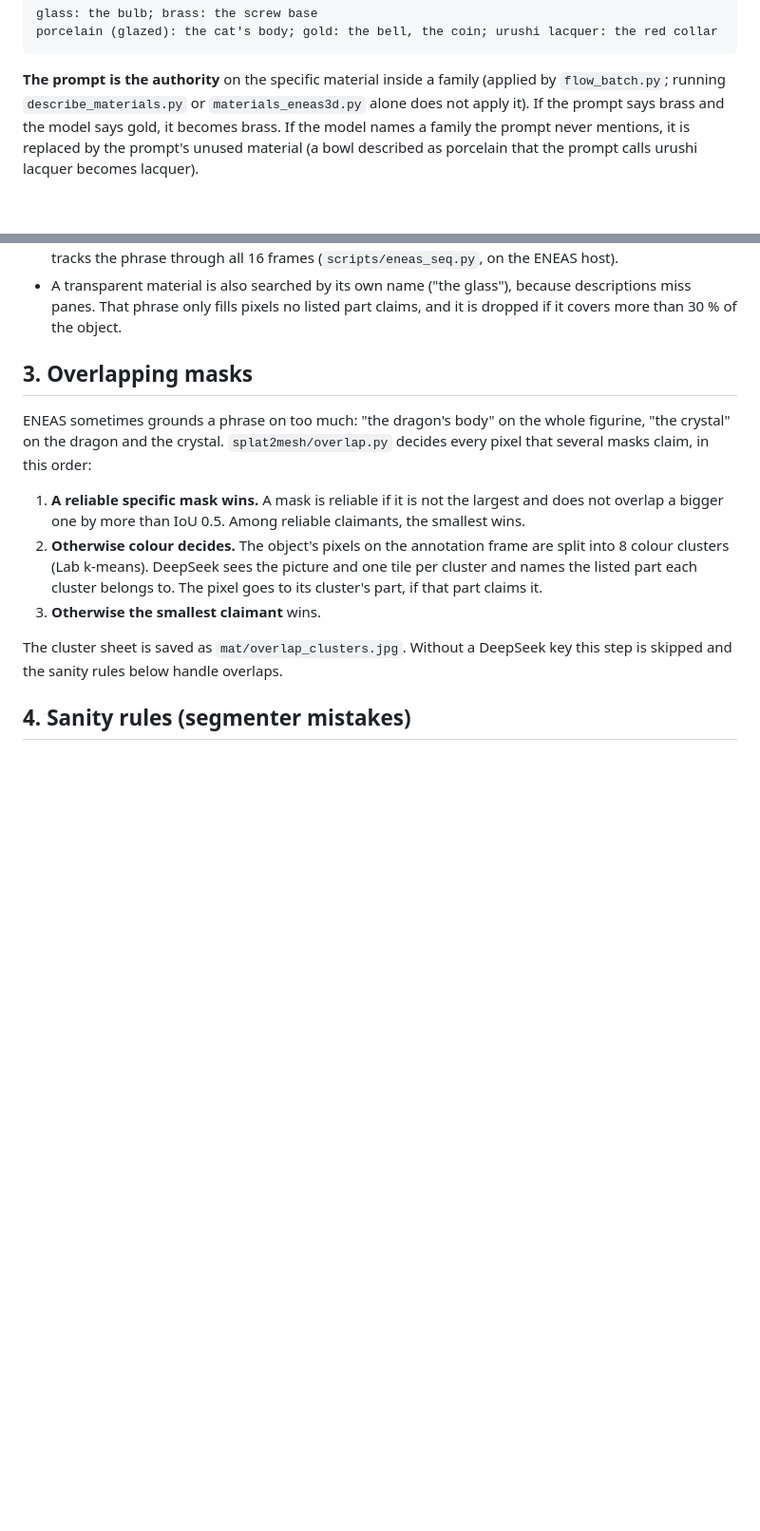
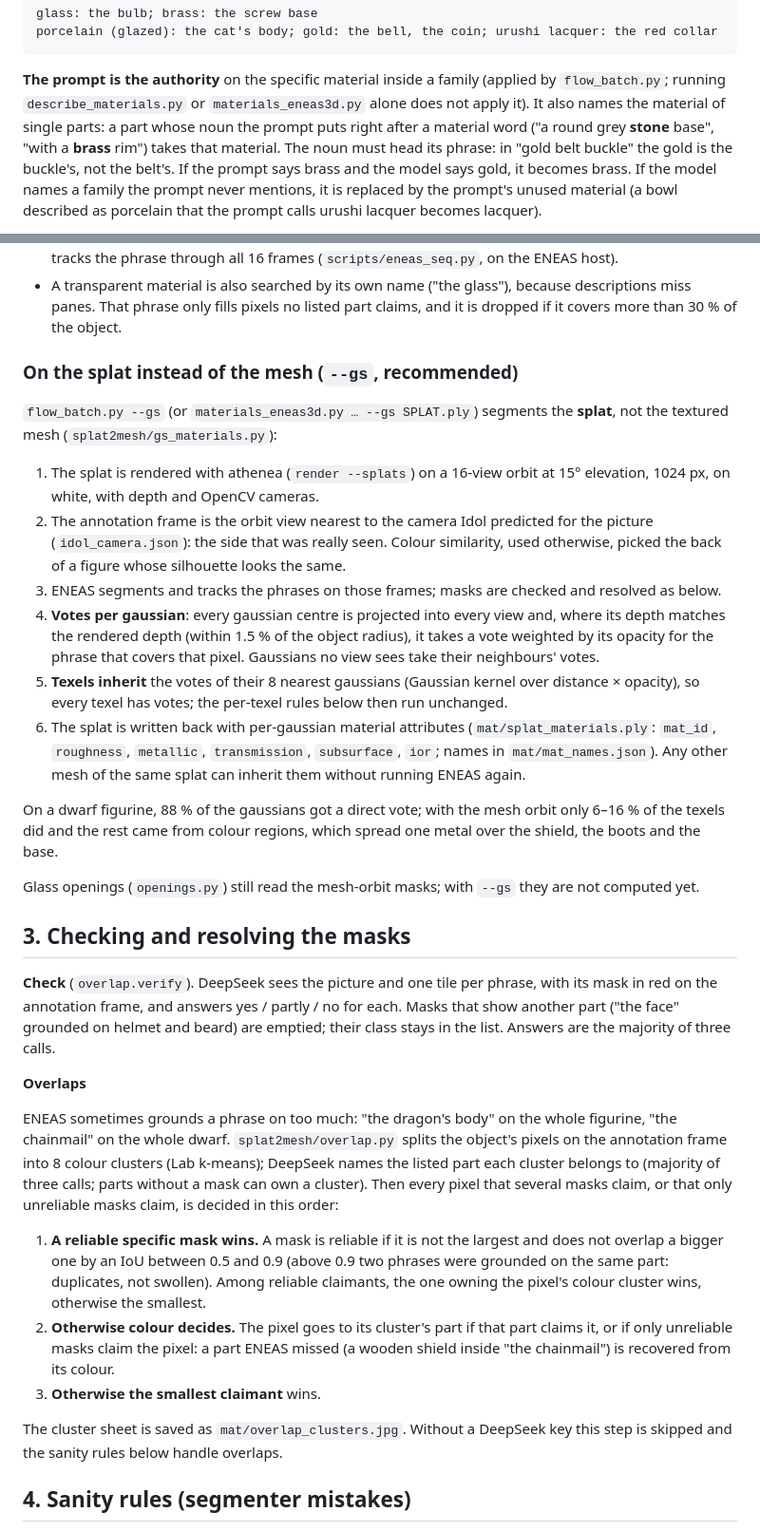
Before and after one commit to jesusluque/splat2mesh, a Markdown page: docs/materials.md, 2 parts joined by grey strips. Shown at 95% size. Rendered like a GitHub page; blank space fills up the shorter version.

````diff
--- a/docs/materials.md
+++ b/docs/materials.md
@@ -43,7 +43,10 @@ porcelain (glazed): the cat's body; gold: the bell, the coin; urushi lacquer: th
 ```
 
 **The prompt is the authority** on the specific material inside a family (applied by `flow_batch.py`; running
-`describe_materials.py` or `materials_eneas3d.py` alone does not apply it). If the prompt says brass and the model
+`describe_materials.py` or `materials_eneas3d.py` alone does not apply it). It also names the material of single
+parts: a part whose noun the prompt puts right after a material word ("a round grey **stone** base", "with a
+**brass** rim") takes that material. The noun must head its phrase: in "gold belt buckle" the gold is the buckle's,
+not the belt's. If the prompt says brass and the model
 says gold, it becomes brass. If the model names a family the prompt never mentions, it is replaced by the prompt's
 unused material (a bowl described as porcelain that the prompt calls urushi lacquer becomes lacquer).
 
@@ -61,16 +64,51 @@ baked texture.
 - A transparent material is also searched by its own name ("the glass"), because descriptions miss panes. That
   phrase only fills pixels no listed part claims, and it is dropped if it covers more than 30 % of the object.
 
-## 3. Overlapping masks
+### On the splat instead of the mesh (`--gs`, recommended)
 
-ENEAS sometimes grounds a phrase on too much: "the dragon's body" on the whole figurine, "the crystal" on the dragon
-and the crystal. `splat2mesh/overlap.py` decides every pixel that several masks claim, in this order:
+`flow_batch.py --gs` (or `materials_eneas3d.py … --gs SPLAT.ply`) segments the **splat**, not the textured mesh
+(`splat2mesh/gs_materials.py`):
+
+1. The splat is rendered with athenea (`render --splats`) on a 16-view orbit at 15° elevation, 1024 px, on white,
+   with depth and OpenCV cameras.
+2. The annotation frame is the orbit view nearest to the camera Idol predicted for the picture
+   (`idol_camera.json`): the side that was really seen. Colour similarity, used otherwise, picked the back of a
+   figure whose silhouette looks the same.
+3. ENEAS segments and tracks the phrases on those frames; masks are checked and resolved as below.
+4. **Votes per gaussian**: every gaussian centre is projected into every view and, where its depth matches the
+   rendered depth (within 1.5 % of the object radius), it takes a vote weighted by its opacity for the phrase
+   that covers that pixel. Gaussians no view sees take their neighbours' votes.
+5. **Texels inherit** the votes of their 8 nearest gaussians (Gaussian kernel over distance × opacity), so every
+   texel has votes; the per-texel rules below then run unchanged.
+6. The splat is written back with per-gaussian material attributes (`mat/splat_materials.ply`: `mat_id`,
+   `roughness`, `metallic`, `transmission`, `subsurface`, `ior`; names in `mat/mat_names.json`). Any other mesh of
+   the same splat can inherit them without running ENEAS again.
+
+On a dwarf figurine, 88 % of the gaussians got a direct vote; with the mesh orbit only 6–16 % of the texels did and
+the rest came from colour regions, which spread one metal over the shield, the boots and the base.
+
+Glass openings (`openings.py`) still read the mesh-orbit masks; with `--gs` they are not computed yet.
+
+## 3. Checking and resolving the masks
+
+**Check** (`overlap.verify`). DeepSeek sees the picture and one tile per phrase, with its mask in red on the
+annotation frame, and answers yes / partly / no for each. Masks that show another part ("the face" grounded on
+helmet and beard) are emptied; their class stays in the list. Answers are the majority of three calls.
+
+**Overlaps**
+
+ENEAS sometimes grounds a phrase on too much: "the dragon's body" on the whole figurine, "the chainmail" on the
+whole dwarf. `splat2mesh/overlap.py` splits the object's pixels on the annotation frame into 8 colour clusters
+(Lab k-means); DeepSeek names the listed part each cluster belongs to (majority of three calls; parts without a
+mask can own a cluster). Then every pixel that several masks claim, or that only unreliable masks claim, is
+decided in this order:
 
 1. **A reliable specific mask wins.** A mask is reliable if it is not the largest and does not overlap a bigger one
-   by more than IoU 0.5. Among reliable claimants, the smallest wins.
-2. **Otherwise colour decides.** The object's pixels on the annotation frame are split into 8 colour clusters
-   (Lab k-means). DeepSeek sees the picture and one tile per cluster and names the listed part each cluster
-   belongs to. The pixel goes to its cluster's part, if that part claims it.
+   by an IoU between 0.5 and 0.9 (above 0.9 two phrases were grounded on the same part: duplicates, not swollen).
+   Among reliable claimants, the one owning the pixel's colour cluster wins, otherwise the smallest.
+2. **Otherwise colour decides.** The pixel goes to its cluster's part if that part claims it, or if only
+   unreliable masks claim the pixel: a part ENEAS missed (a wooden shield inside "the chainmail") is recovered
+   from its colour.
 3. **Otherwise the smallest claimant** wins.
 
 The cluster sheet is saved as `mat/overlap_clusters.jpg`. Without a DeepSeek key this step is skipped and the
````
Also changed, not shown: other parts of docs/materials.md (+3 -2 lines), docs/findings.md (+10 -0 lines), docs/scripts.md (+5 -1 lines), docs/img/dwarf/4_mesh.jpg (added), 2 other files.
